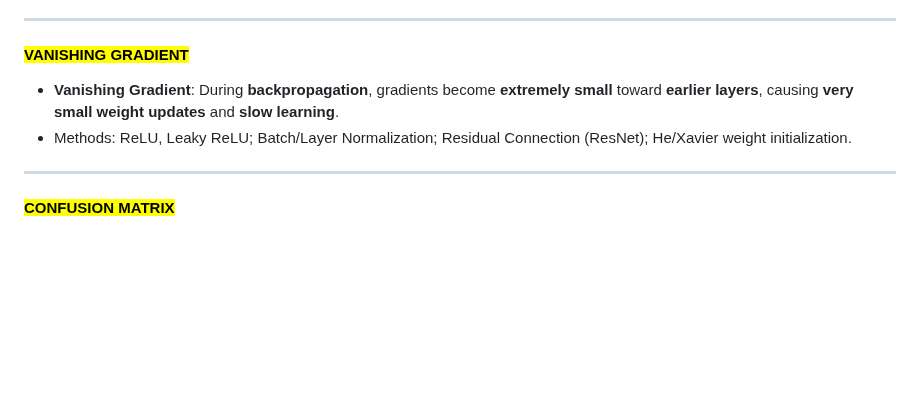
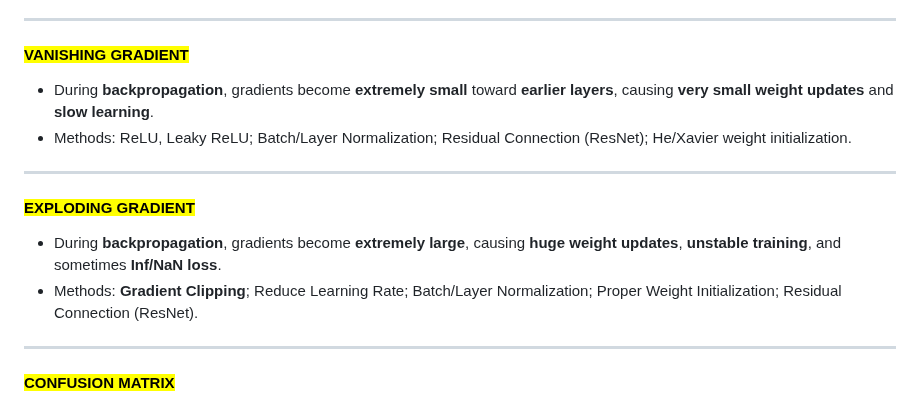
Before and after one commit to jai92xi/Xi_Notes, a Markdown page: notes/1CheatSheet.md, the part around the change. Rendered like a GitHub page; blank space fills up the shorter version.

```diff
--- a/notes/1CheatSheet.md
+++ b/notes/1CheatSheet.md
@@ -11,8 +11,12 @@
 2. **Backward Propagation** - learns from **prediction error** and **updates model weights**.
 ---
 #### <mark>**VANISHING GRADIENT**</mark>
-* **Vanishing Gradient**: During **backpropagation**, gradients become **extremely small** toward **earlier layers**, causing **very small weight updates** and **slow learning**.
+* During **backpropagation**, gradients become **extremely small** toward **earlier layers**, causing **very small weight updates** and **slow learning**.
 * Methods: ReLU, Leaky ReLU; Batch/Layer Normalization; Residual Connection (ResNet); He/Xavier weight initialization.
+---
+#### <mark>**EXPLODING GRADIENT**</mark>
+* During **backpropagation**, gradients become **extremely large**, causing **huge weight updates**, **unstable training**, and sometimes **Inf/NaN loss**.
+* Methods: **Gradient Clipping**; Reduce Learning Rate; Batch/Layer Normalization; Proper Weight Initialization; Residual Connection (ResNet).
 ---
 #### <mark>**CONFUSION MATRIX**</mark>
 * **Confusion Matrix**: An **N×N grid** used to **evaluate a classification model** by comparing **actual labels** vs **predicted labels**.
```
